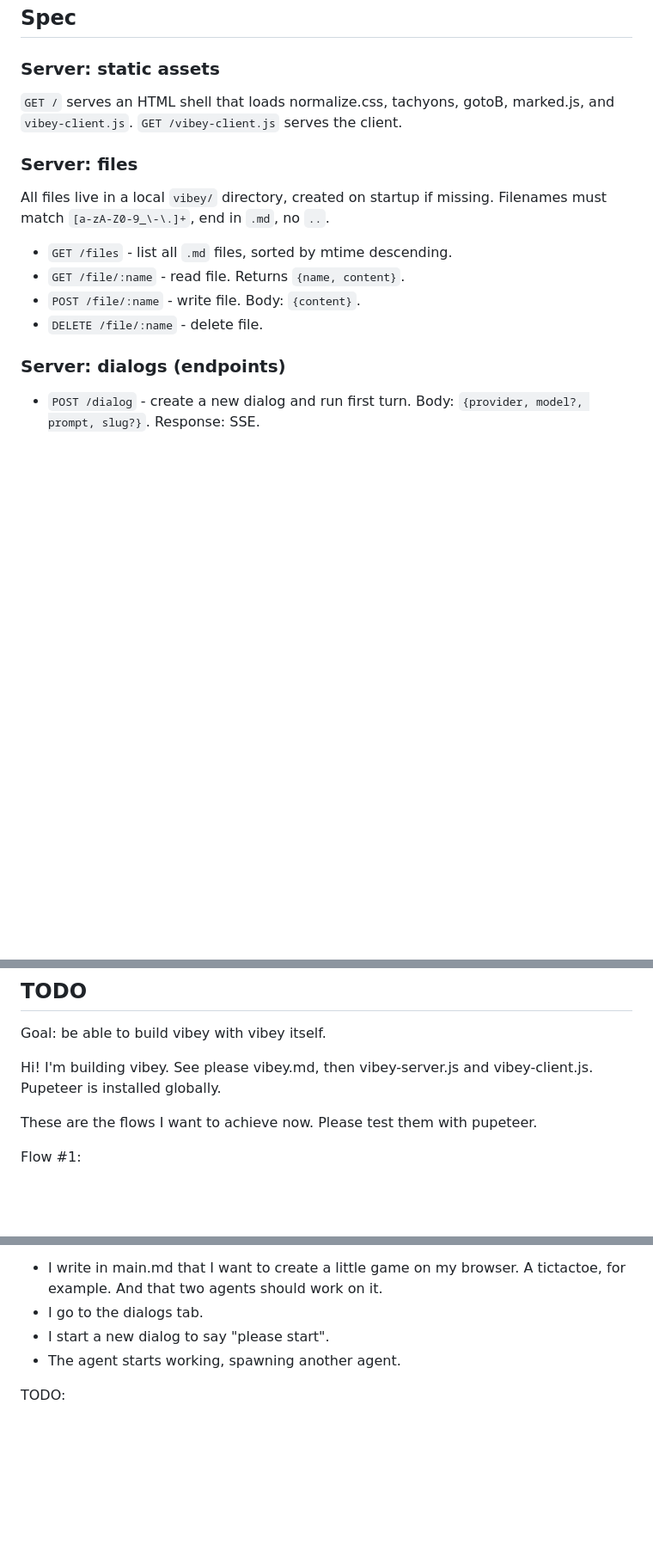
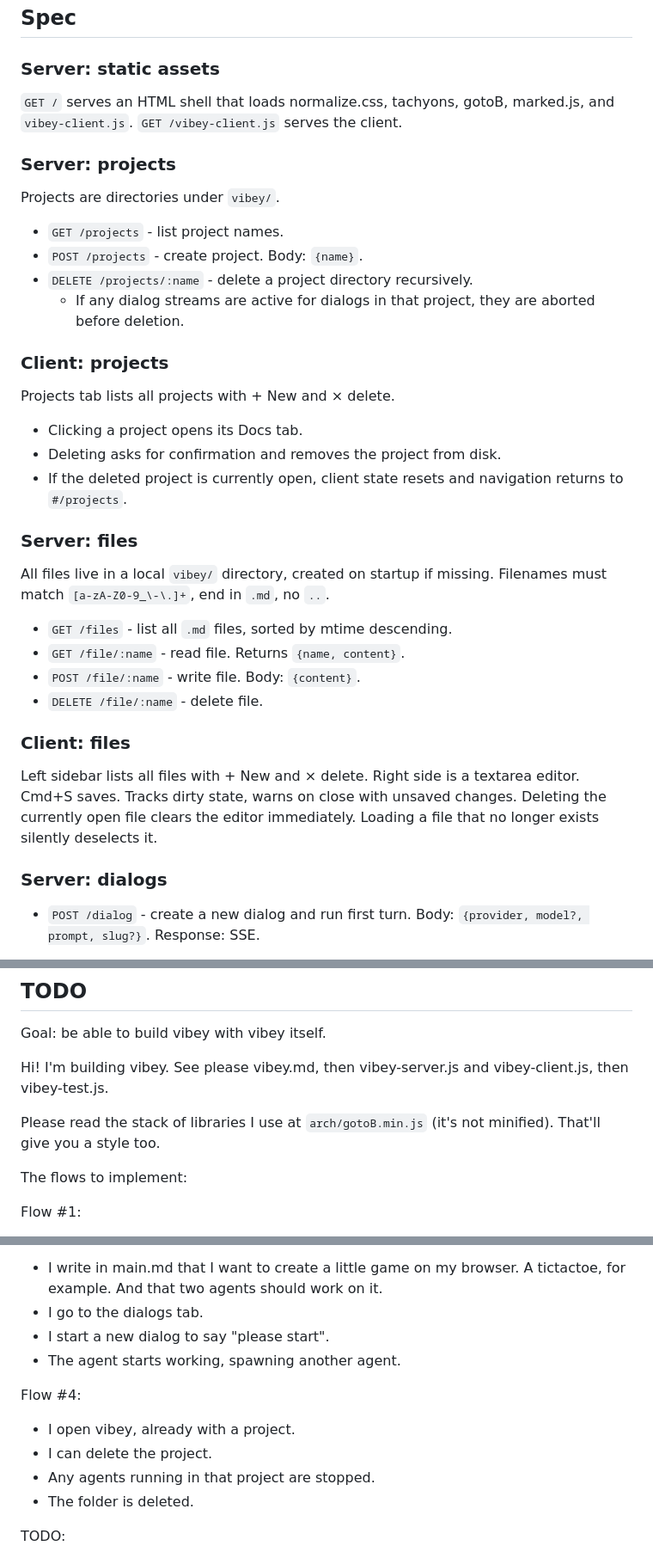
Before and after one commit to altocodenl/cell, a Markdown page: vibey.md, 3 parts joined by grey strips. Shown at 86% size. Rendered like a GitHub page; blank space fills up the shorter version.

Commit message:
About to cleanup

```diff
--- a/vibey.md
+++ b/vibey.md
@@ -64,6 +64,23 @@ Note that the deed is missing; if it's code, go use your IDE, or just open your
 
 `GET /` serves an HTML shell that loads normalize.css, tachyons, gotoB, marked.js, and `vibey-client.js`. `GET /vibey-client.js` serves the client.
 
+### Server: projects
+
+Projects are directories under `vibey/`.
+
+- `GET /projects` - list project names.
+- `POST /projects` - create project. Body: `{name}`.
+- `DELETE /projects/:name` - delete a project directory recursively.
+  - If any dialog streams are active for dialogs in that project, they are aborted before deletion.
+
+### Client: projects
+
+Projects tab lists all projects with + New and × delete.
+
+- Clicking a project opens its Docs tab.
+- Deleting asks for confirmation and removes the project from disk.
+- If the deleted project is currently open, client state resets and navigation returns to `#/projects`.
+
 ### Server: files
 
 All files live in a local `vibey/` directory, created on startup if missing. Filenames must match `[a-zA-Z0-9_\-\.]+`, end in `.md`, no `..`.
@@ -73,7 +90,11 @@ All files live in a local `vibey/` directory, created on startup if missing. Fil
 - `POST /file/:name` - write file. Body: `{content}`.
 - `DELETE /file/:name` - delete file.
 
-### Server: dialogs (endpoints)
+### Client: files
+
+Left sidebar lists all files with + New and × delete. Right side is a textarea editor. Cmd+S saves. Tracks dirty state, warns on close with unsaved changes. Deleting the currently open file clears the editor immediately. Loading a file that no longer exists silently deselects it.
+
+### Server: dialogs
 
 - `POST /dialog` - create a new dialog and run first turn. Body: `{provider, model?, prompt, slug?}`. Response: SSE.
   - Creates a file named `dialog-<YYYYMMDD-HHmmss>-<slug>-active.md`.
@@ -305,9 +316,11 @@ There is no orchestration loop. To get the system going, the user starts a singl
 
 Goal: be able to build vibey with vibey itself.
 
-Hi! I'm building vibey. See please vibey.md, then vibey-server.js and vibey-client.js. Pupeteer is installed globally.
+Hi! I'm building vibey. See please vibey.md, then vibey-server.js and vibey-client.js, then vibey-test.js.
 
-These are the flows I want to achieve now. Please test them with pupeteer.
+Please read the stack of libraries I use at `arch/gotoB.min.js` (it's not minified). That'll give you a style too.
+
+The flows to implement:
 
 Flow #1:
 
@@ -344,6 +357,13 @@ Flow #3:
 - I start a new dialog to say "please start".
 - The agent starts working, spawning another agent.
 
+Flow #4:
+
+- I open vibey, already with a project.
+- I can delete the project.
+- Any agents running in that project are stopped.
+- The folder is deleted.
+
 TODO:
 
 - To get the ball rolling, just start one dialog and let agents spawn other agents based on the instructions. No need for a loop. When they start, agents can figure out what's necessary, if they need to spawn more or not. One agent reading main.md can decide to spawn more agents as tool calling.
```
Also changed, not shown: other parts of vibey.md (+0 -10 lines).
